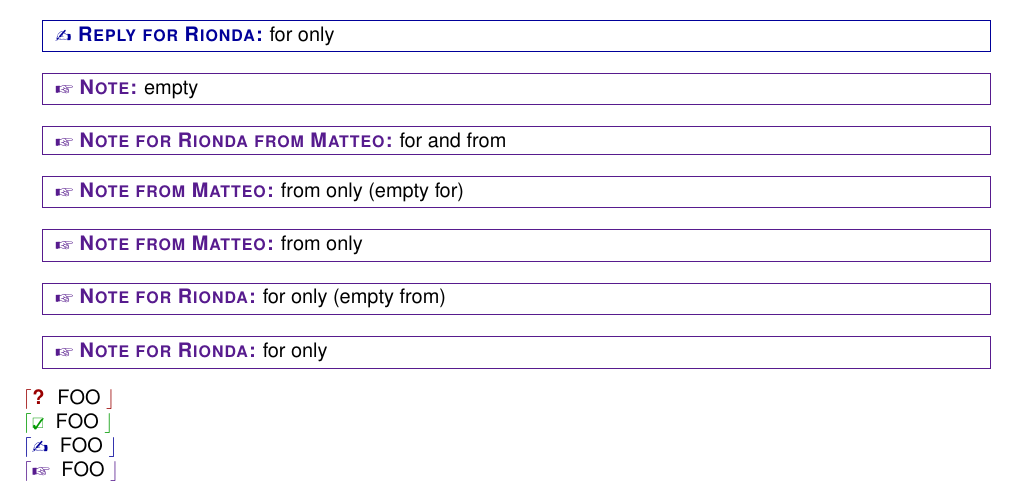
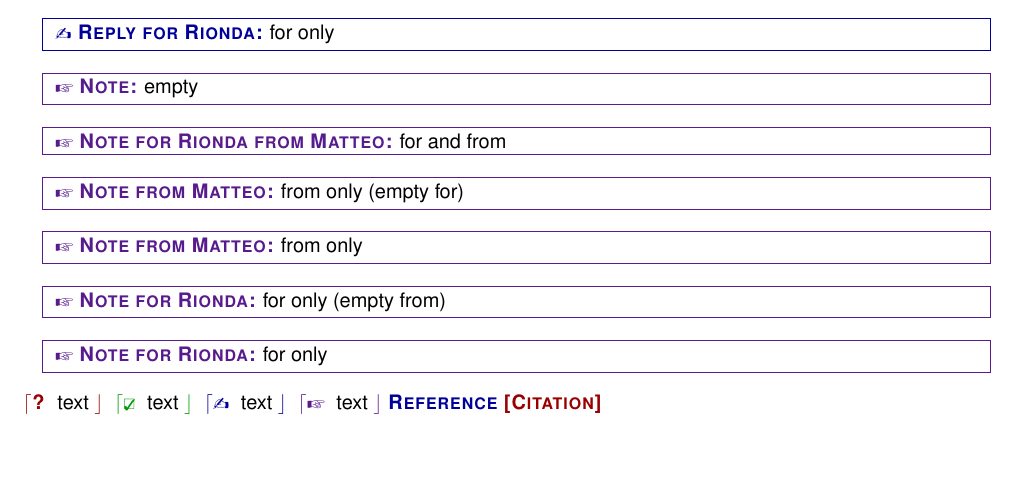
Before and after one commit to rionda/chato-notes, a LaTeX problem sheet (example.tex): part of the page, cut so that both start at the same text, the shorter picture padded with empty space. Compiled offline with pdfLaTeX.

Commit message:
Add calls to \refmissing and \citemissing, and recompile.

```diff
--- a/example.tex
+++ b/example.tex
@@ -33,12 +33,6 @@
 \mynote[to=Rionda,author=]{for only (empty from)}
 \mynote[to=Rionda]{for only}
 
-\iquestion{FOO}
-
-\itodo{FOO}
-
-\ireply{FOO}
-
-\inote{FOO}
+\iquestion{text} \itodo{text} \ireply{text} \inote{text} \refmissing\ \citemissing
 
 \end{document}
```
Also changed, not shown: example.pdf.
